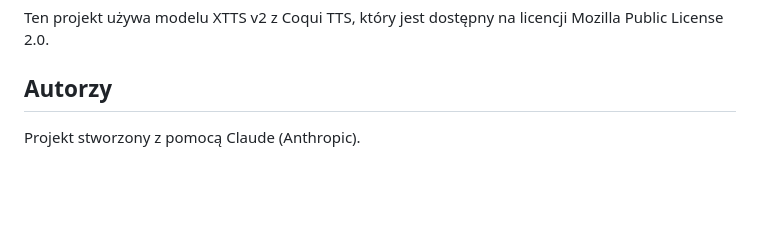
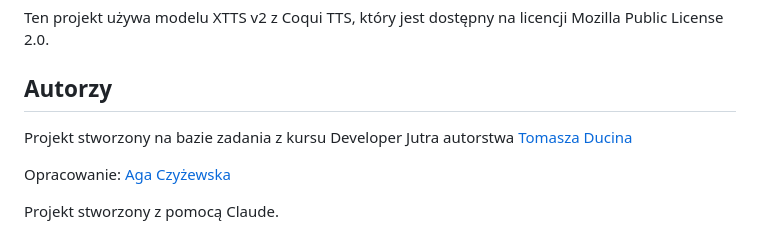
Before and after one commit to ajczyzewska/eta, a Markdown page: README.md, the part around the change. Rendered like a GitHub page; blank space fills up the shorter version.

Commit message:
Update authors

```diff
--- a/README.md
+++ b/README.md
@@ -139,5 +139,8 @@ Projekt używa **XTTS v2** (Coqui TTS):
 Ten projekt używa modelu XTTS v2 z Coqui TTS, który jest dostępny na licencji Mozilla Public License 2.0.
 
 ## Autorzy
+Projekt stworzony na bazie zadania z kursu Developer Jutra autorstwa [Tomasza Ducina](https://developerjutra.pl/)
 
-Projekt stworzony z pomocą Claude (Anthropic).
+Opracowanie: [Aga Czyżewska](czyzewska.pro)
+
+Projekt stworzony z pomocą Claude.
```
